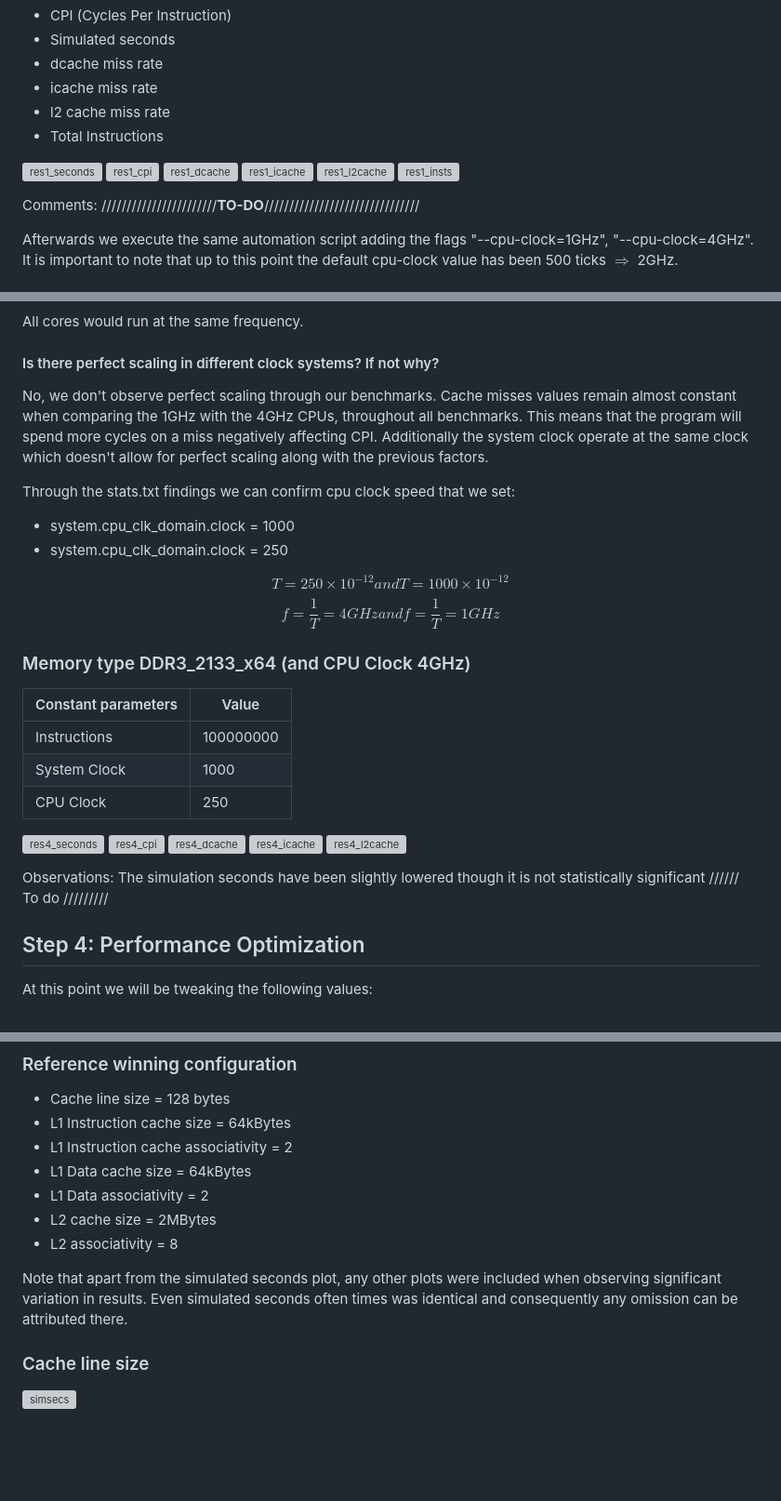
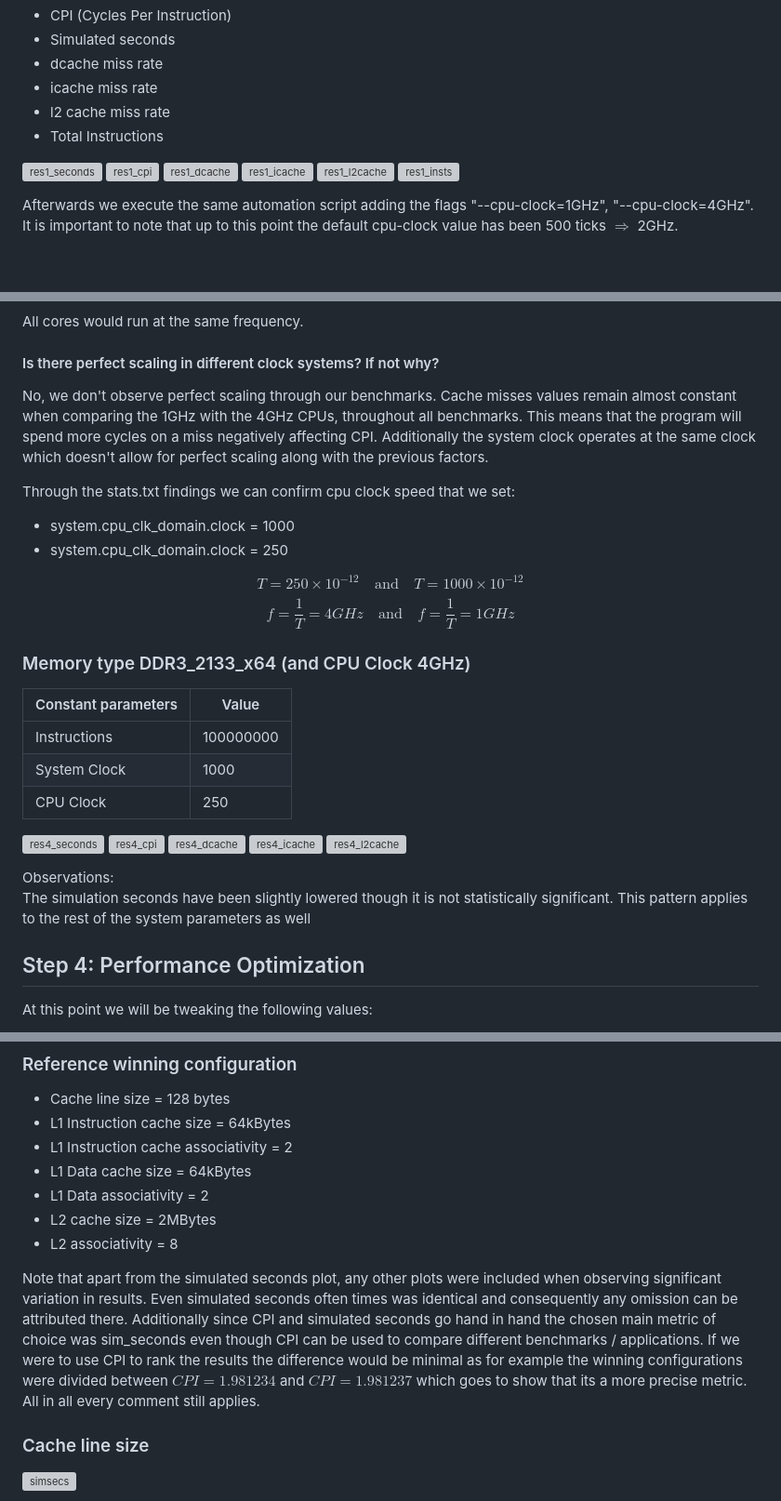
Before and after one commit to Kou-ding/Computer-Architecture, a Markdown page: gem5/README.md, 3 parts joined by grey strips. Shown at 93% size. Drawn GitHub-style; blank space fills up the shorter version; grey boxes are pictures that could not be loaded.

```diff
--- a/gem5/gem5.md
+++ b/gem5/README.md
@@ -292,8 +292,6 @@ Here can be seen the:
 ![res1_l2cache](spec_cpu2006/Results_1/res1_l2cache.png)
 ![res1_insts](spec_cpu2006/Results_1/res1_insts.png)
 
-Comments: ///////////////////////**TO-DO**///////////////////////////////
-
 Afterwards we execute the same automation script adding the flags "--cpu-clock=1GHz", "--cpu-clock=4GHz". It is important to note that up to this point the default cpu-clock value has been 500 ticks $\Rightarrow$ 2GHz.
 
 ### CPU Clock 1GHz
@@ -335,15 +333,15 @@ All cores would run at the same frequency.
 
 #### Is there perfect scaling in different clock systems? If not why?
 
-No, we don't observe perfect scaling through our benchmarks. Cache misses values remain almost constant when comparing the 1GHz with the 4GHz CPUs, throughout all benchmarks. This means that the program will spend more cycles on a miss negatively affecting CPI. Additionally the system clock operate at the same clock which doesn't allow for perfect scaling along with the previous factors.
+No, we don't observe perfect scaling through our benchmarks. Cache misses values remain almost constant when comparing the 1GHz with the 4GHz CPUs, throughout all benchmarks. This means that the program will spend more cycles on a miss negatively affecting CPI. Additionally the system clock operates at the same clock which doesn't allow for perfect scaling along with the previous factors.
 
 Through the stats.txt findings we can confirm cpu clock speed that we set:
 
 - system.cpu_clk_domain.clock = 1000
 - system.cpu_clk_domain.clock = 250
 
-$$ T = 250 \times 10^{-12} and T = 1000 \times 10^{-12} $$
-$$ f = \frac{1}{T} = 4GHz and f = \frac{1}{T} = 1GHz $$
+$$ T = 250 \times 10^{-12} \quad \text{and} \quad T = 1000 \times 10^{-12} $$
+$$ f = \frac{1}{T} = 4GHz \quad \text{and} \quad f = \frac{1}{T} = 1GHz $$
 
 
 ### Memory type DDR3_2133_x64 (and CPU Clock 4GHz)
@@ -361,7 +359,7 @@ $$ f = \frac{1}{T} = 4GHz and f = \frac{1}{T} = 1GHz $$
 ![res4_l2cache](spec_cpu2006/Results_4/res4_l2cache.png)
 
 Observations:
-The simulation seconds have been slightly lowered though it is not statistically significant  ////// To do /////////
+The simulation seconds have been slightly lowered though it is not statistically significant. This pattern applies to the rest of the system parameters as well
 
 ## Step 4: Performance Optimization
 
@@ -413,7 +411,7 @@ In order to highlight the change each individual parameters bring about, we will
 - L2 cache size = 2MBytes
 - L2 associativity = 8
 
-Note that apart from the simulated seconds plot, any other plots were included when observing significant variation in results. Even simulated seconds often times was identical and consequently any omission can be attributed there.
+Note that apart from the simulated seconds plot, any other plots were included when observing significant variation in results. Even simulated seconds often times was identical and consequently any omission can be attributed there. Additionally since CPI and simulated seconds go hand in hand the chosen main metric of choice was sim_seconds even though CPI can be used to compare different benchmarks / applications. If we were to use CPI to rank the results the difference would be minimal as for example the winning configurations were divided between $CPI = 1.981234$ and $CPI = 1.981237$ which goes to show that its a more precise metric. All in all every comment still applies.
 
 ### Cache line size
 
```
Also changed, not shown: other parts of gem5/README.md (+45 -4 lines).
